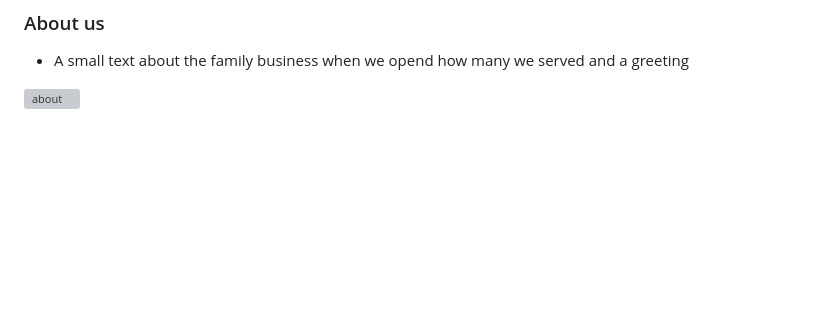
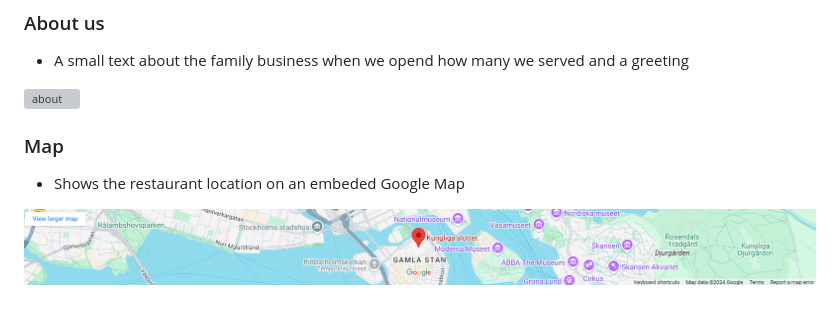
Before and after one commit to DanielE-J/Pancake-palace, a Markdown page: README.md, the part around the change. Drawn GitHub-style; pictures changed too: Assets/Readme_images/map.PNG (added); blank space fills up the shorter version; grey boxes are pictures that could not be loaded.

Commit message:
Added map to Readme

```diff
--- a/README.md
+++ b/README.md
@@ -93,3 +93,9 @@ For tablet, desktops and laptops
 * A small text about the family business when we opend how many we served and a greeting
 
 ![about](Assets/Readme_images/resturant.PNG)
+
+### Map
+
+* Shows the restaurant location on an embeded Google Map
+
+![map](Assets/Readme_images/map.PNG)
```
